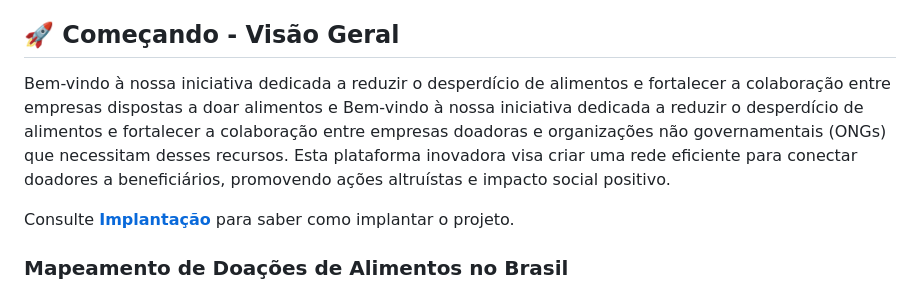
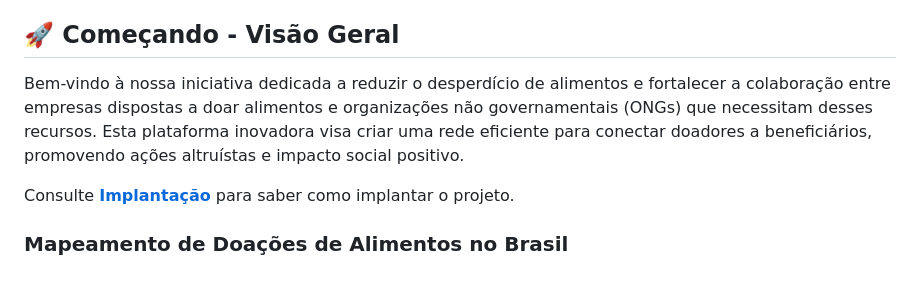
Before and after one commit to TiagoBarbosa88/Projeto-Maos_Unidas, a Markdown page: README.md, the part around the change. GitHub-like rendering.

```diff
--- a/README.md
+++ b/README.md
@@ -4,7 +4,7 @@ A **Plataforma Mãos Unidas** visa promover a solidariedade e otimizar a distrib
 
 ## 🚀 Começando - Visão Geral
 
-Bem-vindo à nossa iniciativa dedicada a reduzir o desperdício de alimentos e fortalecer a colaboração entre empresas dispostas a doar alimentos e Bem-vindo à nossa iniciativa dedicada a reduzir o desperdício de alimentos e fortalecer a colaboração entre empresas doadoras e organizações não governamentais (ONGs) que necessitam desses recursos. Esta plataforma inovadora visa criar uma rede eficiente para conectar doadores a beneficiários, promovendo ações altruístas e impacto social positivo.
+Bem-vindo à nossa iniciativa dedicada a reduzir o desperdício de alimentos e fortalecer a colaboração entre empresas dispostas a doar alimentos e organizações não governamentais (ONGs) que necessitam desses recursos. Esta plataforma inovadora visa criar uma rede eficiente para conectar doadores a beneficiários, promovendo ações altruístas e impacto social positivo.
 
 Consulte **[Implantação](#-implanta%C3%A7%C3%A3o)** para saber como implantar o projeto.
 
```
